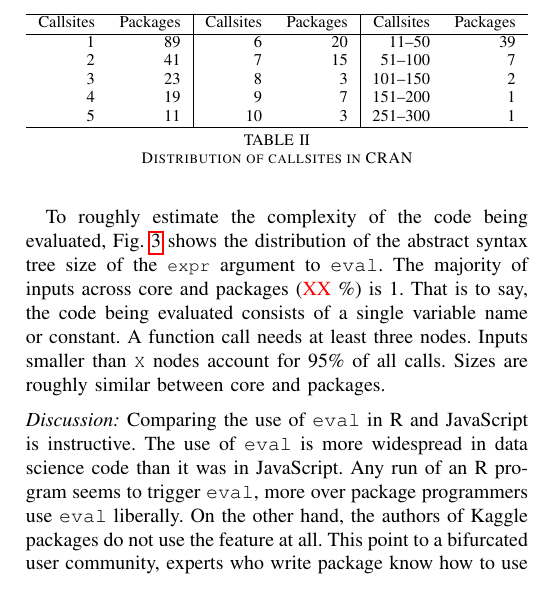
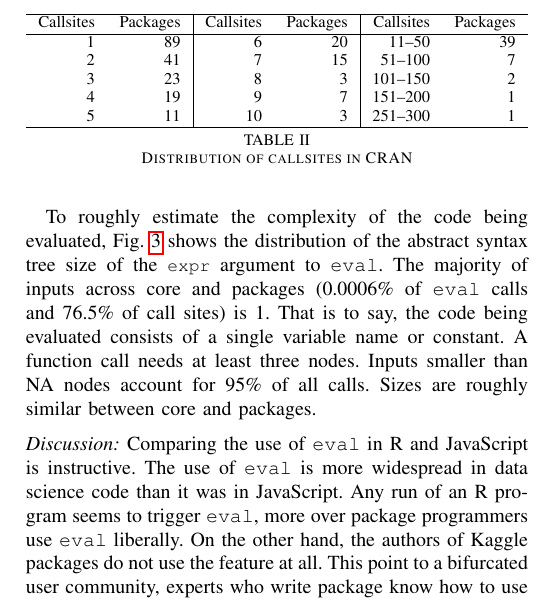
Before and after one commit to aviralg/revalstudy, a LaTeX paper (inst/paper/main.tex): part of one column of page 5 of 7, cut so that both start at the same text. Compiled offline with pdfLaTeX; a missing font is replaced by an installed copy or a similar font; a LaTeX package or settings file that is missing is left out.

Commit message:
AST size percentages

```diff
--- a/inst/paper/main.tex
+++ b/inst/paper/main.tex
@@ -528,9 +528,9 @@ Callsites & Packages & Callsites & Packages & Callsites & Packages \\ \hline
 To roughly estimate the complexity of the code being evaluated,
 Fig.~\ref{fig:ast-size} shows the distribution of the abstract syntax tree
 size of the \c{expr} argument to \eval. The majority of inputs across core
-and packages (\miss{XX}\%) is 1. That is to say, the code being evaluated
+and packages (\NbAstOnePercent of \eval calls and \NbAstOneCallSitePercent of call sites) is 1. That is to say, the code being evaluated
 consists of a single variable name or constant. A function call needs at
-least three nodes. Inputs smaller than \c{X} nodes account for 95\% of all
+least three nodes. Inputs smaller than \AstSizeNineFive nodes account for 95\% of all
 calls. Sizes are roughly similar between core and packages.
 
 \begin{figure}[htbp]
```
